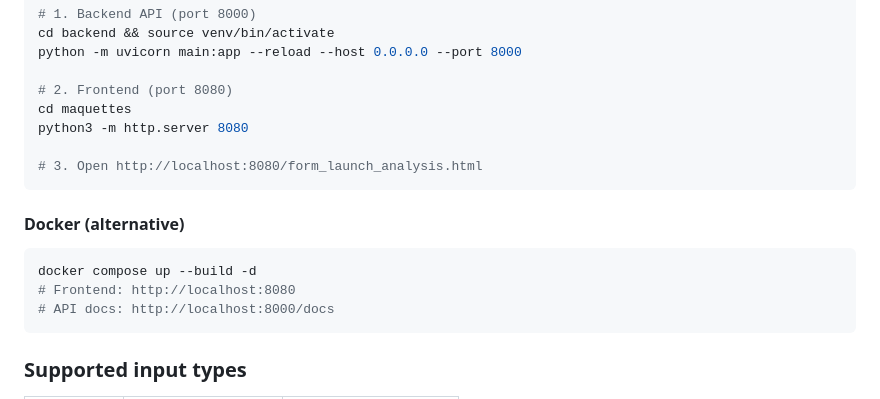
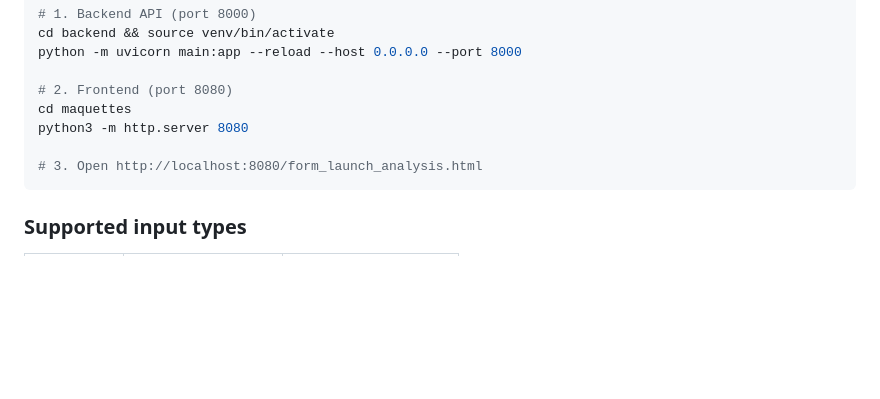
Before and after one commit to rmerah/MEGAM-ARG-detection, a Markdown page: README.md, the part around one of its changes. Drawn GitHub-style; blank space fills up the shorter version.

````diff
--- a/README.md
+++ b/README.md
@@ -206,14 +198,6 @@ python3 -m http.server 8080
 # 3. Open http://localhost:8080/form_launch_analysis.html
 ```
 
-#### Docker (alternative)
-
-```bash
-docker compose up --build -d
-# Frontend: http://localhost:8080
-# API docs: http://localhost:8000/docs
-```
-
 ### Supported input types
 
 | Type | Format | Example |
````
Also changed, not shown: other parts of README.md (+4 -12 lines), INSTALL.md (+13 -62 lines), docs/ROADMAP.md (+3 -7 lines), video/video-thumbnail.jpg (added).
